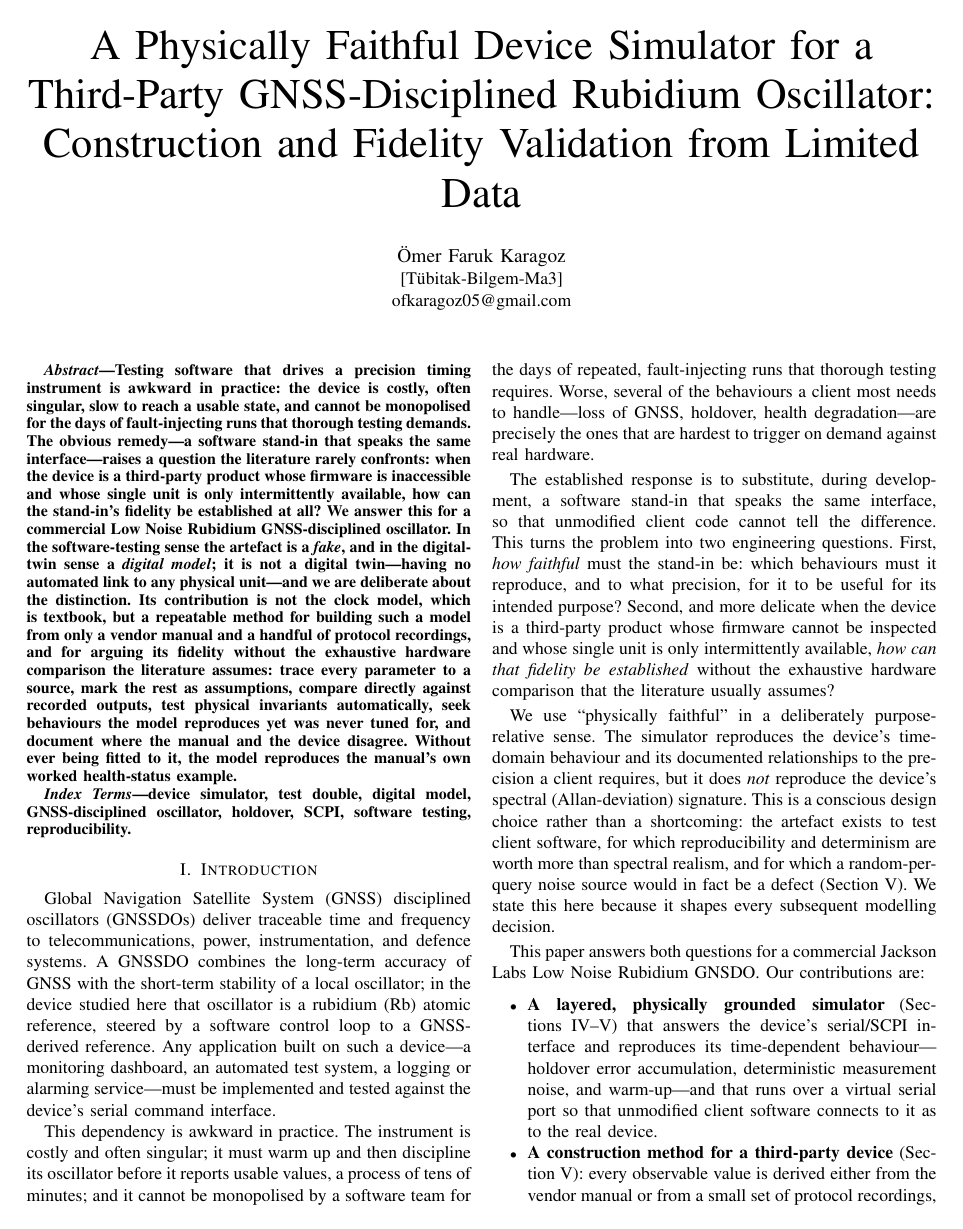
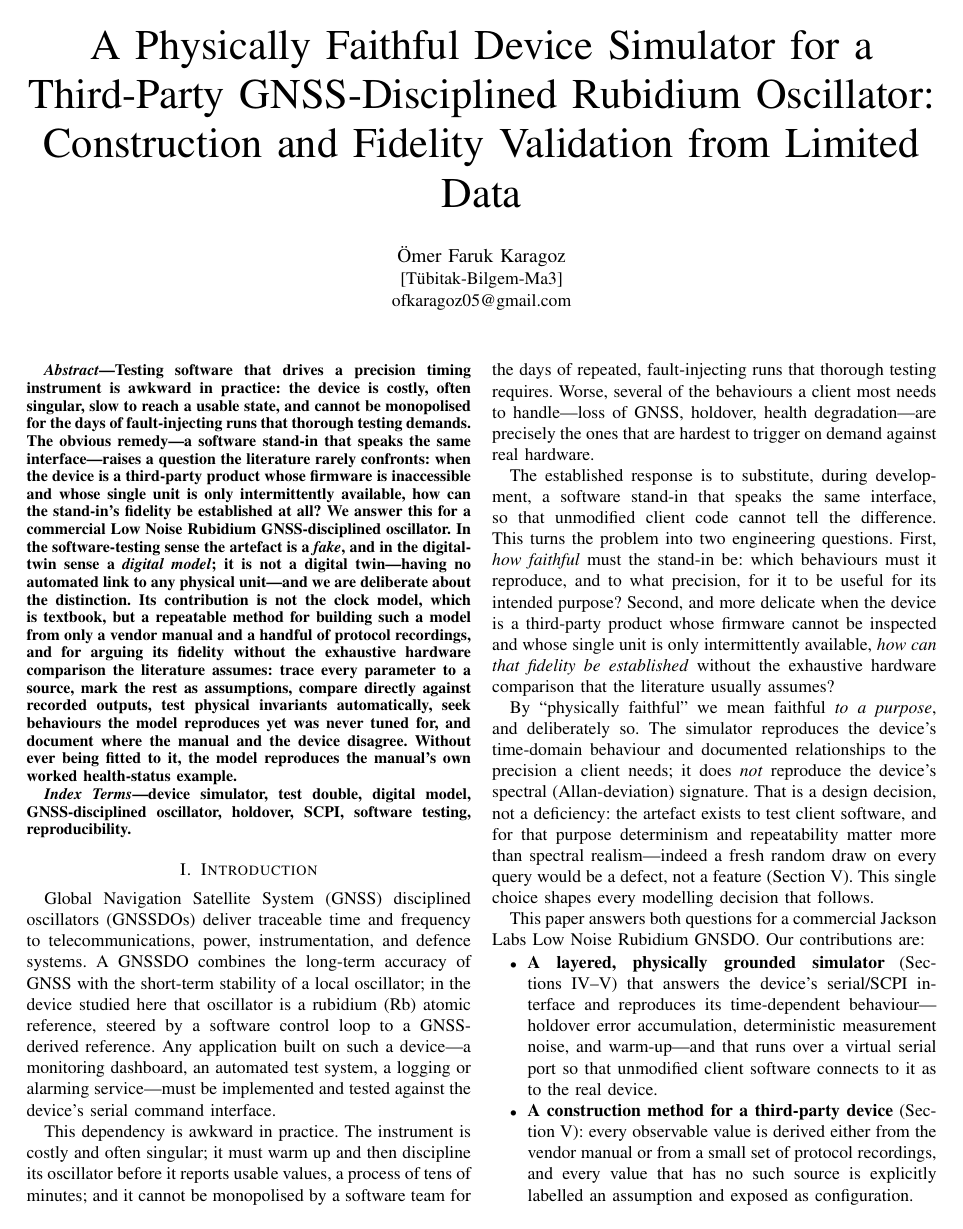
Before and after one commit to Pangea567/gnsdo-scpi-simulator, a LaTeX paper (papers/draft-en/main.tex): page 1 of 7. Compiled offline with pdfLaTeX.

Commit message:
Sharpen Introduction (purpose-relative) and Conclusion in the abstract's voice
Giris 'physically faithful' paragrafi: daha keskin, ozguvenli ('faithful
to a purpose', 'a defect, not a feature', 'This single choice shapes
every modelling decision'). Sonuc: punchier acilis ('From nothing but a
vendor manual and a handful of protocol recordings...', 'when the device
itself is barely available', 'forging the automated one-way link').

```diff
--- a/papers/draft-en/main.tex
+++ b/papers/draft-en/main.tex
@@ -87,16 +87,16 @@ whose single unit is only intermittently available, \emph{how can that
 fidelity be established} without the exhaustive hardware comparison that
 the literature usually assumes?
 
-We use ``physically faithful'' in a deliberately purpose-relative
-sense. The simulator reproduces the device's time-domain behaviour and
-its documented relationships to the precision a client requires, but it
-does \emph{not} reproduce the device's spectral (Allan-deviation)
-signature. This is a conscious design choice rather than a shortcoming:
-the artefact exists to test client software, for which reproducibility
-and determinism are worth more than spectral realism, and for which a
-random-per-query noise source would in fact be a defect
-(Section~\ref{sec:models}). We state this here because it shapes every
-subsequent modelling decision.
+By ``physically faithful'' we mean faithful \emph{to a purpose}, and
+deliberately so. The simulator reproduces the device's time-domain
+behaviour and documented relationships to the precision a client needs;
+it does \emph{not} reproduce the device's spectral (Allan-deviation)
+signature. That is a design decision, not a deficiency: the artefact
+exists to test client software, and for that purpose determinism and
+repeatability matter more than spectral realism---indeed a fresh random
+draw on every query would be a defect, not a feature
+(Section~\ref{sec:models}). This single choice shapes every modelling
+decision that follows.
 
 This paper answers both questions for a commercial Jackson Labs Low
 Noise Rubidium GNSDO. Our contributions are:
```
Also changed, not shown: papers/draft-en/main.tex (21 more changed lines).
